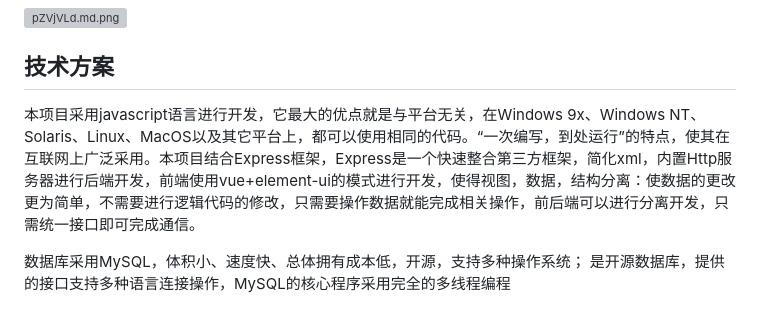
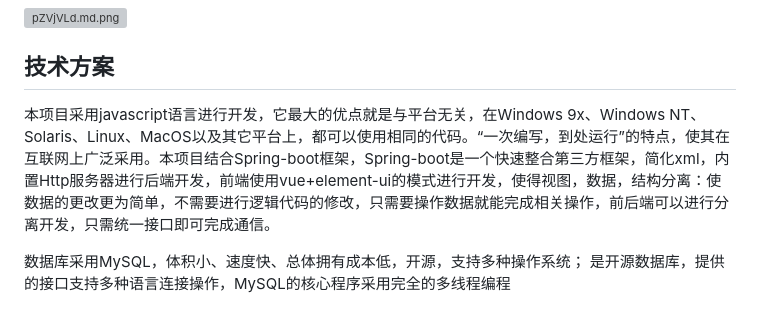
Before and after one commit to Tspigeon/bytedance_blog, a Markdown page: README.md, the part around one of its changes. GitHub-like rendering; grey boxes are pictures that could not be loaded.

```diff
--- a/README.md
+++ b/README.md
@@ -79,7 +79,7 @@ date:2025-11-28
 
 ## 技术方案
 
-本项目采用javascript语言进行开发，它最大的优点就是与平台无关，在Windows 9x、Windows NT、Solaris、Linux、MacOS以及其它平台上，都可以使用相同的代码。“一次编写，到处运行”的特点，使其在互联网上广泛采用。本项目结合Express框架，Express是一个快速整合第三方框架，简化xml，内置Http服务器进行后端开发，前端使用vue+element-ui的模式进行开发，使得视图，数据，结构分离：使数据的更改更为简单，不需要进行逻辑代码的修改，只需要操作数据就能完成相关操作，前后端可以进行分离开发，只需统一接口即可完成通信。
+本项目采用javascript语言进行开发，它最大的优点就是与平台无关，在Windows 9x、Windows NT、Solaris、Linux、MacOS以及其它平台上，都可以使用相同的代码。“一次编写，到处运行”的特点，使其在互联网上广泛采用。本项目结合Spring-boot框架，Spring-boot是一个快速整合第三方框架，简化xml，内置Http服务器进行后端开发，前端使用vue+element-ui的模式进行开发，使得视图，数据，结构分离：使数据的更改更为简单，不需要进行逻辑代码的修改，只需要操作数据就能完成相关操作，前后端可以进行分离开发，只需统一接口即可完成通信。
 
 数据库采用MySQL，体积小、速度快、总体拥有成本低，开源，支持多种操作系统； 是开源数据库，提供的接口支持多种语言连接操作，MySQL的核心程序采用完全的多线程编程
 
```
Also changed, not shown: other parts of README.md (+9 -1 lines).
